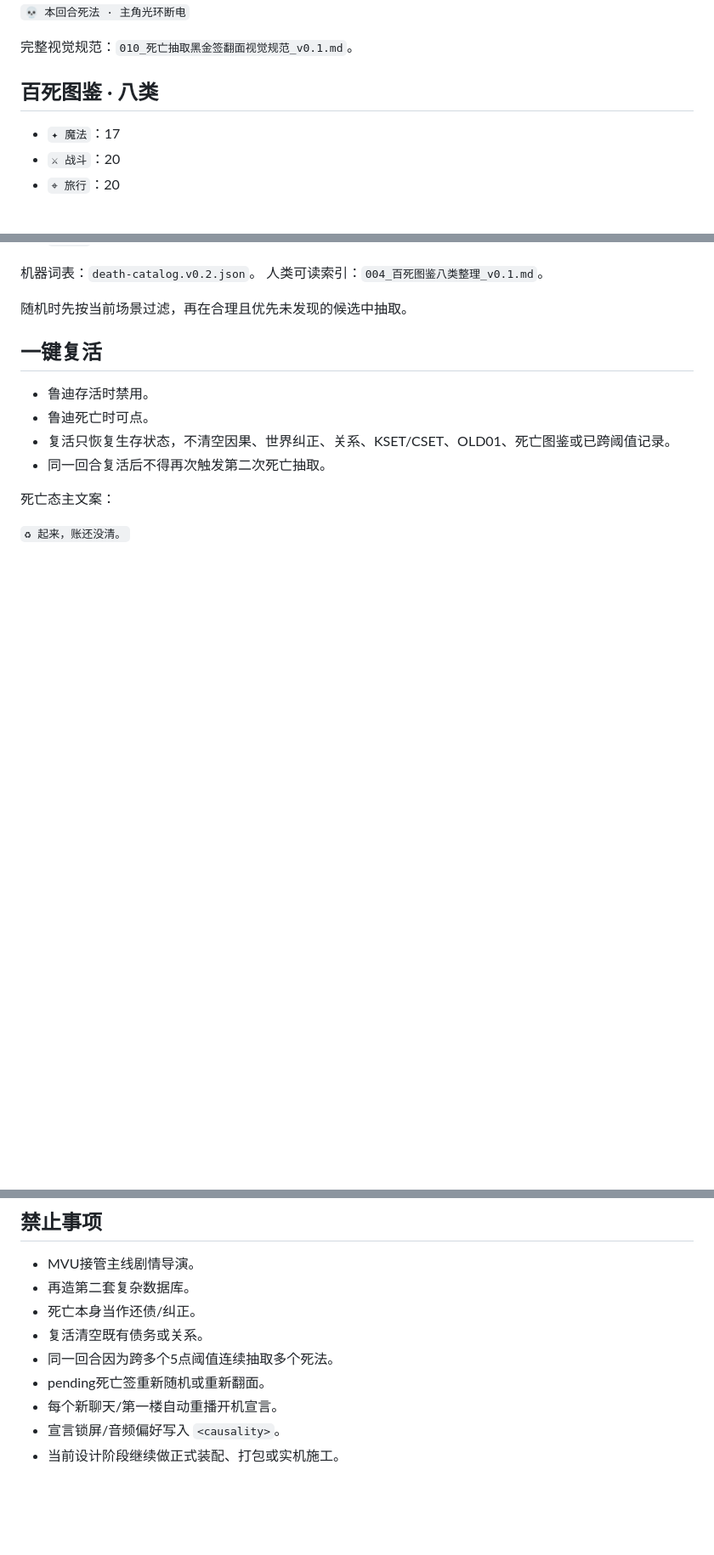
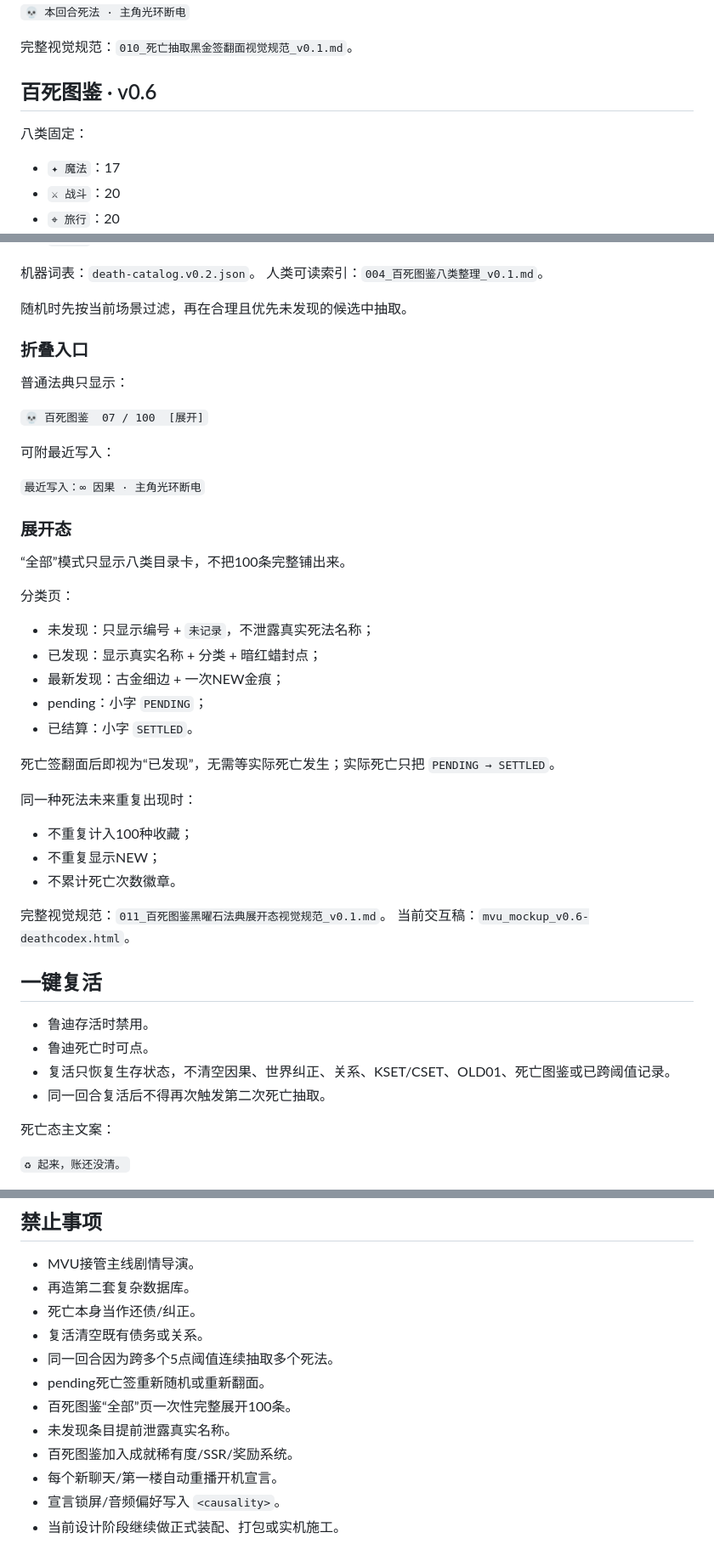
Before and after one commit to 3086013261qq-hue/Mushoku-Tensei-Lore, a Markdown page: mvu/README.md, 3 parts joined by grey strips. Shown at 85% size. Drawn GitHub-style; blank space fills up the shorter version.

Commit message:
docs: promote death codex visual baseline v0.6

```diff
--- a/mvu/README.md
+++ b/mvu/README.md
@@ -174,7 +178,9 @@ CDN：
 
 完整视觉规范：`010_死亡抽取黑金签翻面视觉规范_v0.1.md`。
 
-## 百死图鉴 · 八类
+## 百死图鉴 · v0.6
+
+八类固定：
 
 - `✦ 魔法`：17
 - `⚔ 战斗`：20
@@ -189,6 +195,39 @@ CDN：
 人类可读索引：`004_百死图鉴八类整理_v0.1.md`。
 
 随机时先按当前场景过滤，再在合理且优先未发现的候选中抽取。
+
+### 折叠入口
+
+普通法典只显示：
+
+`💀 百死图鉴  07 / 100  [展开]`
+
+可附最近写入：
+
+`最近写入：∞ 因果 · 主角光环断电`
+
+### 展开态
+
+“全部”模式只显示八类目录卡，不把100条完整铺出来。
+
+分类页：
+
+- 未发现：只显示编号 + `未记录`，不泄露真实死法名称；
+- 已发现：显示真实名称 + 分类 + 暗红蜡封点；
+- 最新发现：古金细边 + 一次NEW金痕；
+- pending：小字 `PENDING`；
+- 已结算：小字 `SETTLED`。
+
+死亡签翻面后即视为“已发现”，无需等实际死亡发生；实际死亡只把 `PENDING → SETTLED`。
+
+同一种死法未来重复出现时：
+
+- 不重复计入100种收藏；
+- 不重复显示NEW；
+- 不累计死亡次数徽章。
+
+完整视觉规范：`011_百死图鉴黑曜石法典展开态视觉规范_v0.1.md`。
+当前交互稿：`mvu_mockup_v0.6-deathcodex.html`。
 
 ## 一键复活
 
@@ -209,6 +248,9 @@ CDN：
 - 复活清空既有债务或关系。
 - 同一回合因为跨多个5点阈值连续抽取多个死法。
 - pending死亡签重新随机或重新翻面。
+- 百死图鉴“全部”页一次性完整展开100条。
+- 未发现条目提前泄露真实名称。
+- 百死图鉴加入成就稀有度/SSR/奖励系统。
 - 每个新聊天/第一楼自动重播开机宣言。
 - 宣言锁屏/音频偏好写入 `<causality>`。
 - 当前设计阶段继续做正式装配、打包或实机施工。
```
Also changed, not shown: other parts of mvu/README.md (+6 -2 lines).
